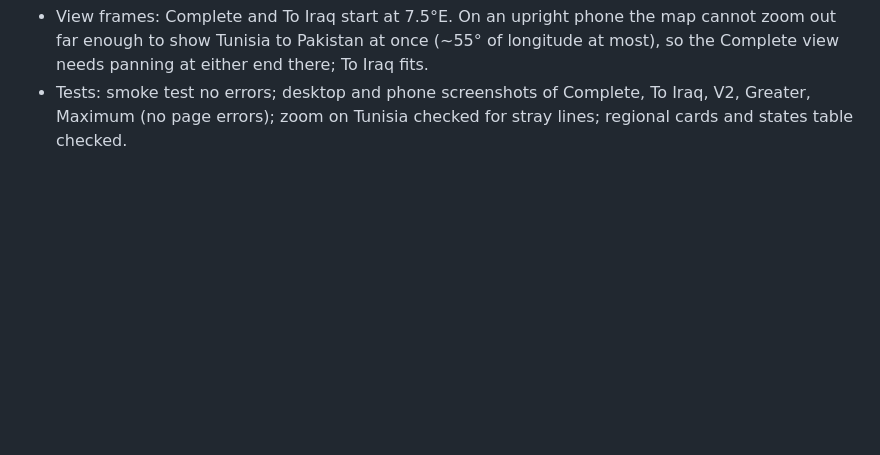
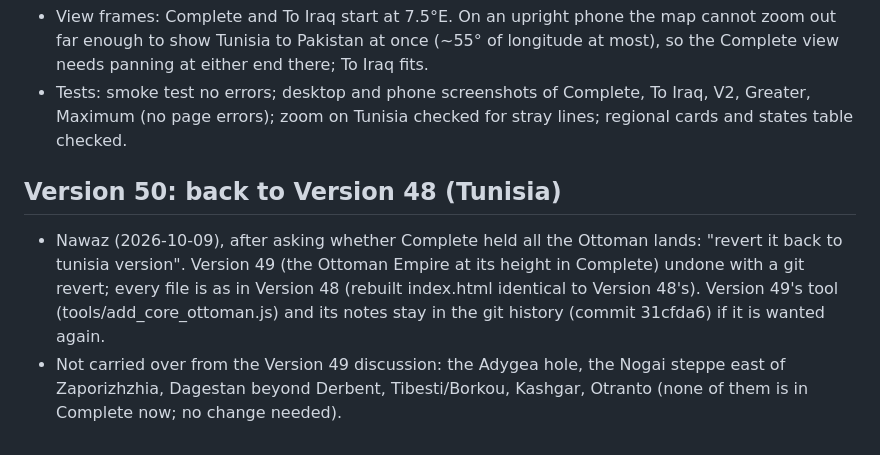
Before and after one commit to nawazx27/Project_Caliphate, a Markdown page: atlas-of-the-blessed-lands/notes.md, the part around the change. Rendered like a GitHub page; blank space fills up the shorter version.

Commit message:
Version 50: back to Version 48 (Tunisia), notes and CLAUDE.md
Nawaz asked to revert to the Tunisia version; Version 49 (Ottoman lands)
is undone by the previous commit. This records it in notes.md and CLAUDE.md.

Co-Authored-By: Claude Opus 5.5 <noreply@anthropic.com>
Claude-Session: https://claude.ai/code/session_01P9b4ZYBYncxvg8FL5eNzoh

```diff
--- a/atlas-of-the-blessed-lands/notes.md
+++ b/atlas-of-the-blessed-lands/notes.md
@@ -222,3 +222,7 @@ Researched by region with web sources (mainly Wikipedia articles on each dynasty
 - Texts updated (complete, To Iraq, V2, Maximum, Greater, body.html). Sources: Ibn Kathīr on 24:55 (fetched from quran.ai, en-ibn-kathir, this session) names "Kairouan and Sebta" among the lands of the west conquered under ʿUthmān. From general knowledge: Tunisia as roughly the old Ifrīqiya.
 - View frames: Complete and To Iraq start at 7.5°E. On an upright phone the map cannot zoom out far enough to show Tunisia to Pakistan at once (~55° of longitude at most), so the Complete view needs panning at either end there; To Iraq fits.
 - Tests: smoke test no errors; desktop and phone screenshots of Complete, To Iraq, V2, Greater, Maximum (no page errors); zoom on Tunisia checked for stray lines; regional cards and states table checked.
+
+## Version 50: back to Version 48 (Tunisia)
+- Nawaz (2026-10-09), after asking whether Complete held all the Ottoman lands: "revert it back to tunisia version". Version 49 (the Ottoman Empire at its height in Complete) undone with a git revert; every file is as in Version 48 (rebuilt index.html identical to Version 48's). Version 49's tool (tools/add_core_ottoman.js) and its notes stay in the git history (commit 31cfda6) if it is wanted again.
+- Not carried over from the Version 49 discussion: the Adygea hole, the Nogai steppe east of Zaporizhzhia, Dagestan beyond Derbent, Tibesti/Borkou, Kashgar, Otranto (none of them is in Complete now; no change needed).
```
Also changed, not shown: atlas-of-the-blessed-lands/CLAUDE.md (+1 -1 lines).
